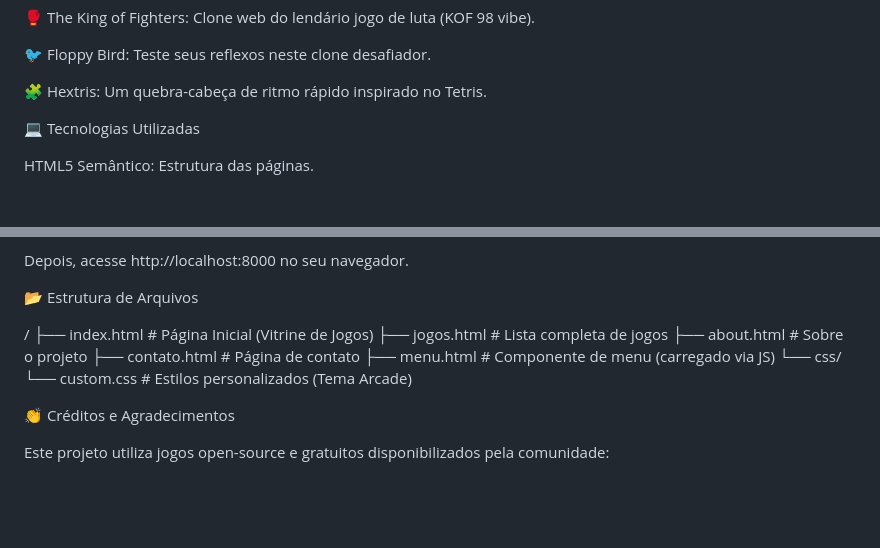
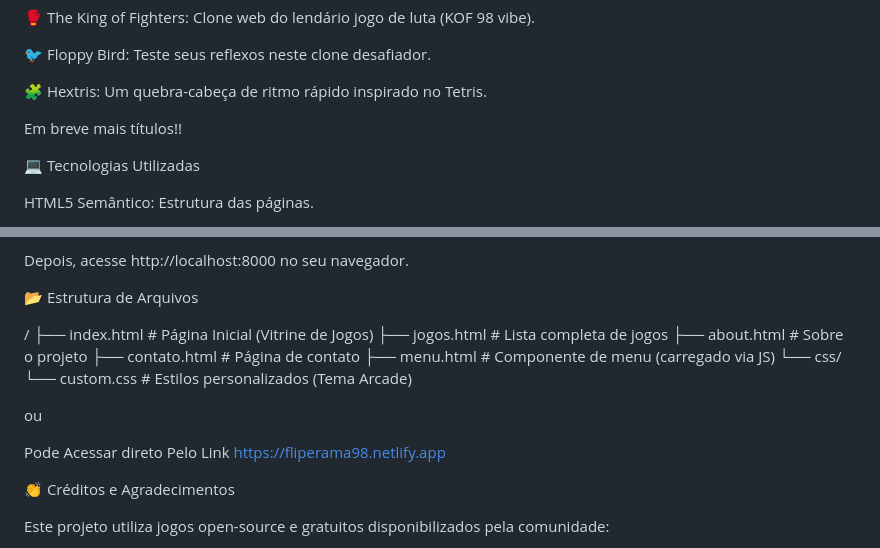
Before and after one commit to ArlissonSantos/Fliperama98, a Markdown page: README.md, 2 parts joined by grey strips. Drawn GitHub-style; blank space fills up the shorter version.

Commit message:
Atualizar o README.md

```diff
--- a/README.md
+++ b/README.md
@@ -29,6 +29,8 @@ Atualmente, o projeto conta com os seguintes títulos:
 🐦 Floppy Bird: Teste seus reflexos neste clone desafiador.
 
 🧩 Hextris: Um quebra-cabeça de ritmo rápido inspirado no Tetris.
+
+Em breve mais títulos!!
 
 💻 Tecnologias Utilizadas
 
@@ -76,6 +78,10 @@ Depois, acesse http://localhost:8000 no seu navegador.
     └── custom.css  # Estilos personalizados (Tema Arcade)
 
 
+ou
+
+Pode Acessar direto  Pelo Link https://fliperama98.netlify.app
+
 👏 Créditos e Agradecimentos
 
 Este projeto utiliza jogos open-source e gratuitos disponibilizados pela comunidade:
```
